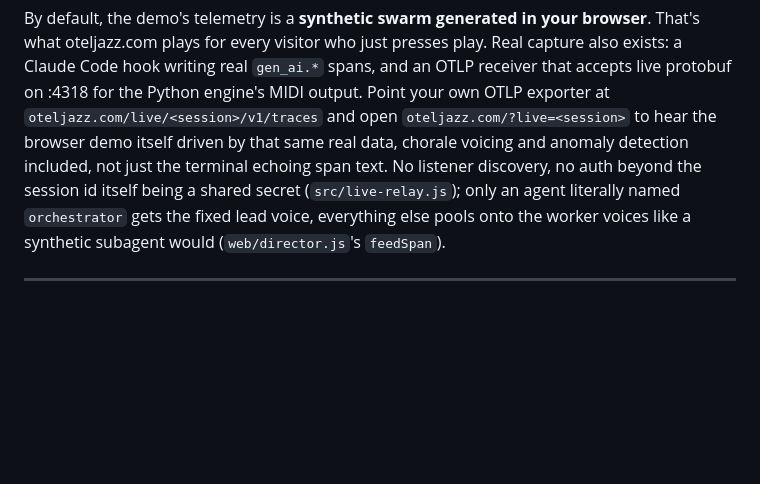
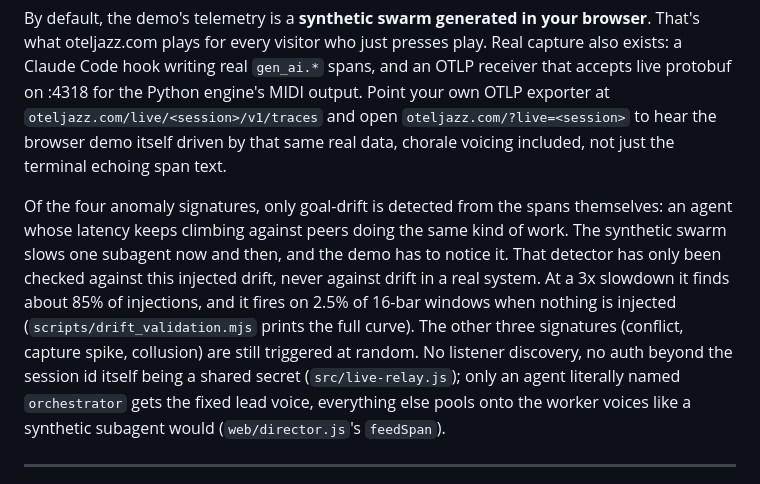
Before and after one commit to mob1ius/oteljazz, a Markdown page: README.md, the part around the change. Drawn GitHub-style; blank space fills up the shorter version.

```diff
--- a/README.md
+++ b/README.md
@@ -147,8 +147,16 @@ oteljazz.com plays for every visitor who just presses play. Real capture also ex
 Code hook writing real `gen_ai.*` spans, and an OTLP receiver that accepts live protobuf on :4318
 for the Python engine's MIDI output. Point your own OTLP exporter at
 `oteljazz.com/live/<session>/v1/traces` and open `oteljazz.com/?live=<session>` to hear the
-browser demo itself driven by that same real data, chorale voicing and anomaly detection included,
-not just the terminal echoing span text. No listener discovery, no auth beyond the session id
+browser demo itself driven by that same real data, chorale voicing included, not just the
+terminal echoing span text.
+
+Of the four anomaly signatures, only goal-drift is detected from the spans themselves: an agent
+whose latency keeps climbing against peers doing the same kind of work. The synthetic swarm
+slows one subagent now and then, and the demo has to notice it. That detector has only been
+checked against this injected drift, never against drift in a real system. At a 3x slowdown it
+finds about 85% of injections, and it fires on 2.5% of 16-bar windows when nothing is injected
+(`scripts/drift_validation.mjs` prints the full curve). The other three signatures (conflict,
+capture spike, collusion) are still triggered at random. No listener discovery, no auth beyond the session id
 itself being a shared secret (`src/live-relay.js`); only an agent literally named `orchestrator`
 gets the fixed lead voice, everything else pools onto the worker voices like a synthetic subagent
 would (`web/director.js`'s `feedSpan`).
```
Also changed, not shown: CHANGELOG.md (+60 -0 lines), docs/CONCEPTS.md (+9 -5 lines).
